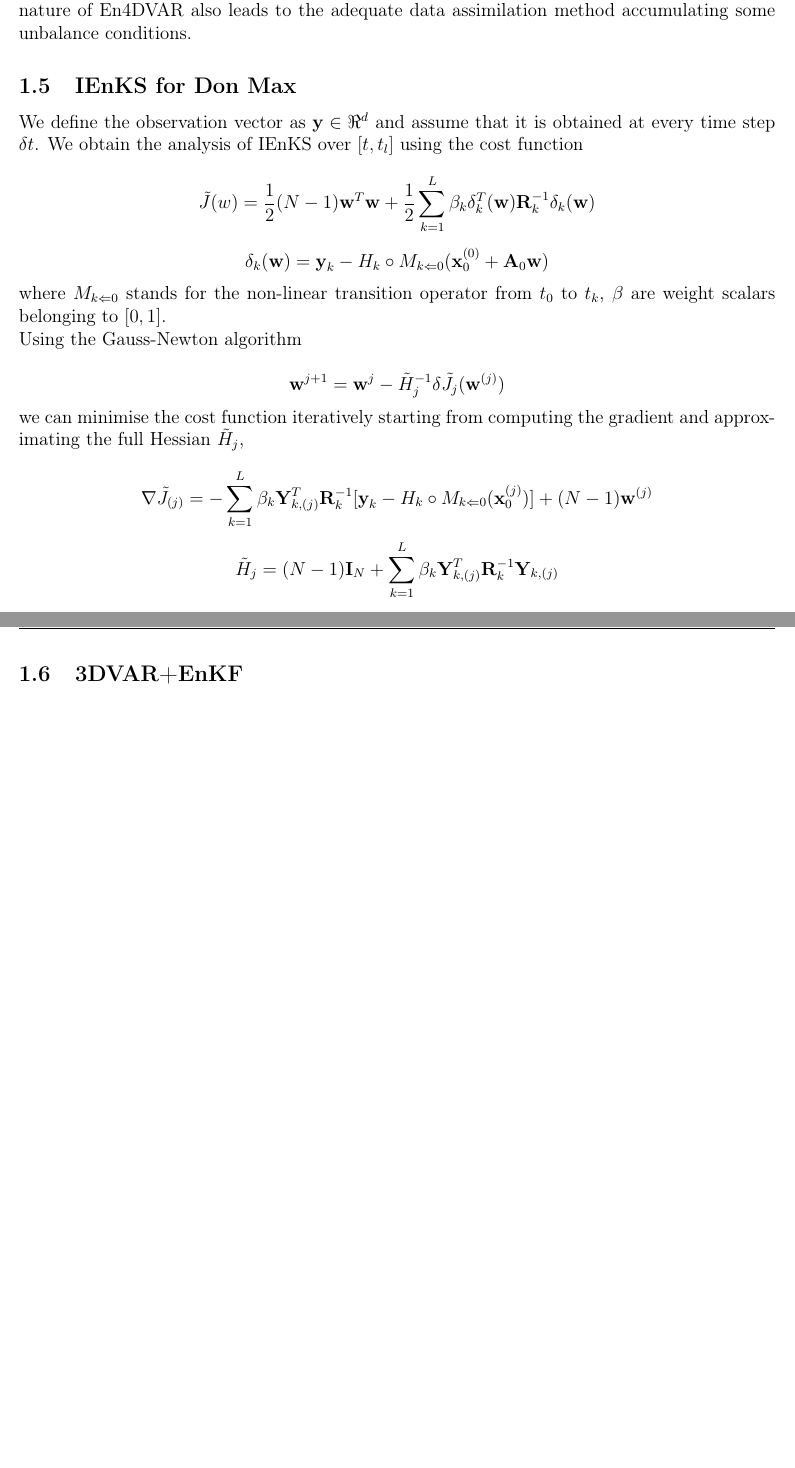
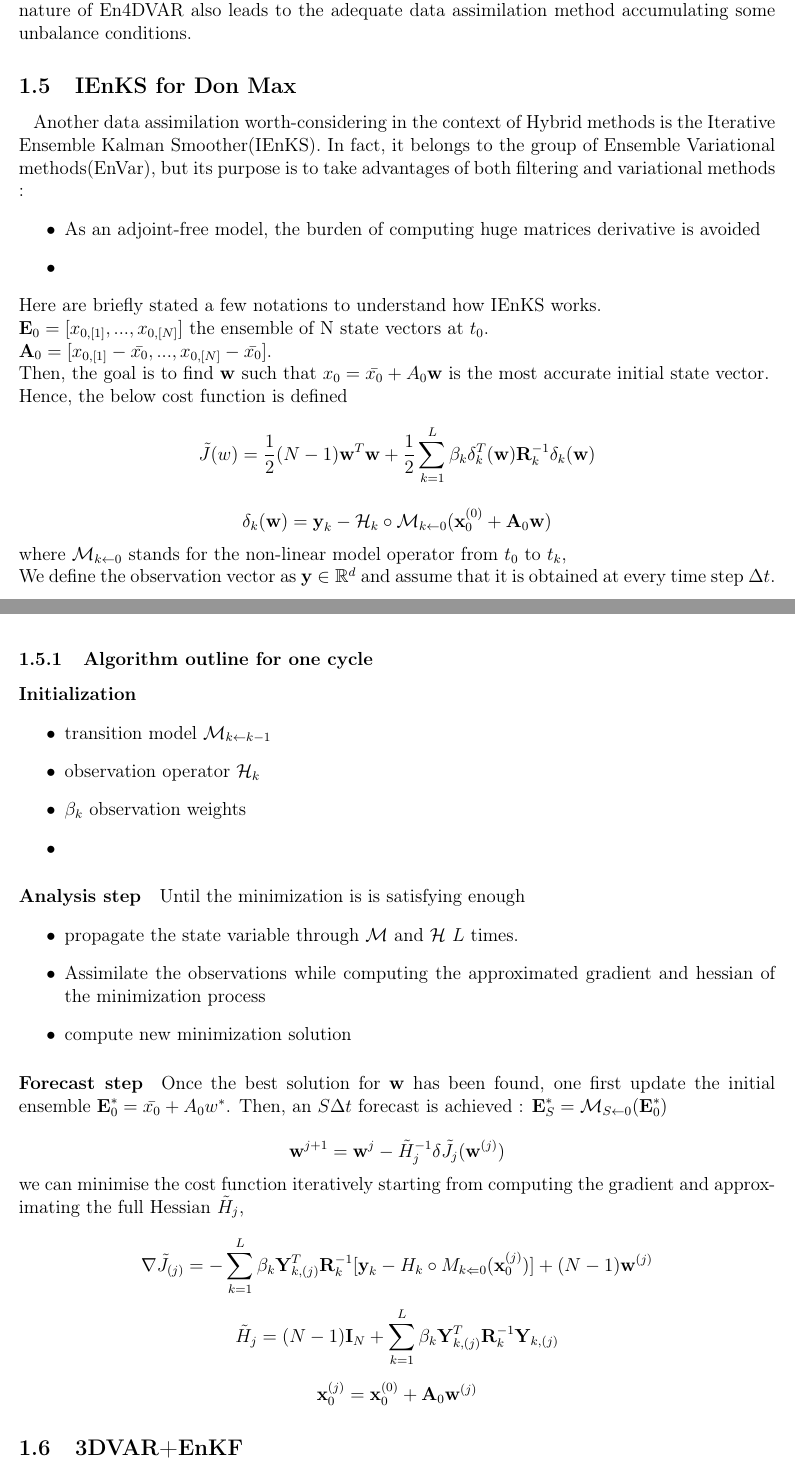
Before and after one commit to mazda91/HybridDataAssimilation, a LaTeX document (research/report.tex): two parts of pages 4 and 5 of 5 before the commit and two parts of pages 4 and 5 of 6 after it, joined at a grey line, cut so that both start at the same text, the shorter picture padded with empty space. Compiled offline with pdfLaTeX.

Commit message:
state of the report : initialization not finished

```diff
--- a/research/report.tex
+++ b/research/report.tex
@@ -261,16 +261,41 @@ $$\nabla _{w}J = \textbf{w} + \sum_{i=0}^{I}(\textbf{HMX}_{b}')^{T}\textbf{O}^{-
 One of the main advantages of En4DVAR is the relaxation of the requirement to have tangent linear model or adjoint model during the implementation. The experiments performed by ... on the shallow water demonstrated that it can  provide the results similar to those which use both with some benefits of the smaller computational cost. Moreover, En4DVAR proved to give reasonable results in comparison with 3DVAR, 4DVAR, EnKF schemes. Also, the non-sequential nature of En4DVAR also leads to the adequate data assimilation method accumulating some unbalance conditions.
 
 \subsection{IEnKS for Don Max}
+~~ Another data assimilation worth-considering in the context of Hybrid methods is the Iterative Ensemble Kalman Smoother(IEnKS). In fact, it belongs to the group of Ensemble Variational methods(EnVar), but its purpose is to take advantages of both filtering and variational methods :
+\begin{itemize}
+\item As an adjoint-free model, the burden of computing huge matrices derivative is avoided
+\item
+\end{itemize}
 
-We define the observation vector as $\textbf{y} \in \Re^{d}$ and assume that it is obtained at every time step $\delta t$. We obtain the analysis of IEnKS over $[t, t_{l}]$ using the cost function
-
+Here are briefly stated a few notations to understand how IEnKS works. \\
+$\textbf{E}_0 = [x_{0,[1]},...,x_{0,[N]}]$ the ensemble of N state vectors at $t_0$. \\
+$\textbf{A}_0 = [x_{0,[1]} - \bar{x_0},...,x_{0,[N]}- \bar{x_0}]$. \\
+Then, the goal is to find \textbf{w} such that $x_0 = \bar{x_0} + A_0 \textbf{w}$ is the most accurate initial state vector. \\
+Hence, the below cost function is defined
 $$\tilde{J}(w) = \frac{1}{2}(N-1)\textbf{w}^{T}\textbf{w} + \frac{1}{2}\sum_{k=1}^{L}\beta_{k}\delta_{k}^{T}(\textbf{w})\textbf{R}_{k}^{-1}\delta_{k}(\textbf{w})$$
 
-$$\delta_{k}(\textbf{w}) = \textbf{y}_{k} - H_{k}\circ M_{k\Leftarrow 0}(\textbf{x}_{0}^{(0)} + \textbf{A}_{0}\textbf{w})$$
+$$\delta_{k}(\textbf{w}) = \textbf{y}_{k} - \mathcal{H}_{k}\circ \mathcal{M}_{k\leftarrow 0}(\textbf{x}_{0}^{(0)} + \textbf{A}_{0}\textbf{w})$$
 
-where $M_{k\Leftarrow 0}$ stands for the non-linear transition operator from $t_{0}$ to $t_{k}$, $\beta$ are weight scalars belonging to $[0,1]$.
+where $\mathcal{M}_{k\leftarrow 0}$ stands for the non-linear model operator from $t_{0}$ to $t_{k}$,% $\{\beta_k\}_{k \in [ 1, L]$ are weight scalars belonging to $[0,1]$.
 
-Using the Gauss-Newton algorithm
+We define the observation vector as $\textbf{y} \in \mathbb{R}^d$ and assume that it is obtained at every time step $\Delta t$. \\
+\subsubsection{Algorithm outline for one cycle}
+\paragraph{Initialization}
+\begin{itemize}
+\item transition model $\mathcal{M}_{k\leftarrow k-1}$
+\item observation operator $\mathcal{H}_{k}$
+\item $\beta_{k}$ observation weights
+\item
+\end{itemize}
+\paragraph{Analysis step}
+Until the minimization is is satisfying enough
+\begin{itemize}
+\item propagate the state variable through $\mathcal{M}$ and $\mathcal{H}$ $L$ times.
+\item Assimilate the observations while computing the approximated gradient and hessian of the minimization process
+\item compute new minimization solution
+\end{itemize}
+\paragraph{Forecast step}
+Once the best solution for \textbf{w} has been found, one first update the initial ensemble $\textbf{E}^{*}_0 = \bar{x_0} + A_{0}w^{*}$. Then, an $S\Delta t$ forecast is achieved : $\textbf{E}^{*}_S = \mathcal{M}_{S\leftarrow 0}(\textbf{E}^{*}_0)$
 
 $$\textbf{w}^{j+1} = \textbf{w}^{j} - \tilde{H}_{j}^{-1} \delta \tilde{J}_{j}(\textbf{w}^{(j)})$$
 
```
